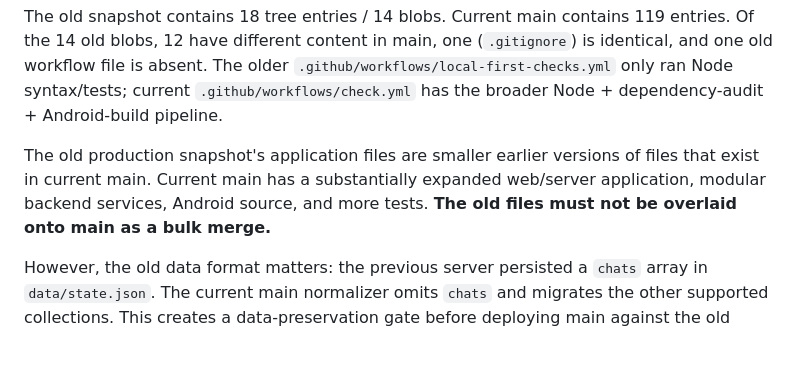
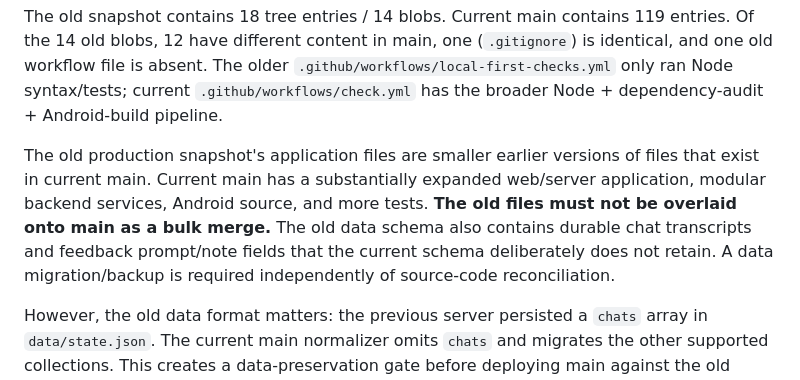
Before and after one commit to 18110priyanshuraj-creator/Jarvis, a Markdown page: docs/JARVIS_BRANCH_AUDIT.md, the part around the change. Rendered like a GitHub page; blank space fills up the shorter version.

Commit message:
docs: record legacy feedback migration behavior

```diff
--- a/docs/JARVIS_BRANCH_AUDIT.md
+++ b/docs/JARVIS_BRANCH_AUDIT.md
@@ -67,7 +67,7 @@ This is an old production snapshot, not an ancestor of current main. Comparing i
 
 The old snapshot contains 18 tree entries / 14 blobs. Current main contains 119 entries. Of the 14 old blobs, 12 have different content in main, one (`.gitignore`) is identical, and one old workflow file is absent. The older `.github/workflows/local-first-checks.yml` only ran Node syntax/tests; current `.github/workflows/check.yml` has the broader Node + dependency-audit + Android-build pipeline.
 
-The old production snapshot's application files are smaller earlier versions of files that exist in current main. Current main has a substantially expanded web/server application, modular backend services, Android source, and more tests. **The old files must not be overlaid onto main as a bulk merge.**
+The old production snapshot's application files are smaller earlier versions of files that exist in current main. Current main has a substantially expanded web/server application, modular backend services, Android source, and more tests. **The old files must not be overlaid onto main as a bulk merge.** The old data schema also contains durable chat transcripts and feedback prompt/note fields that the current schema deliberately does not retain. A data migration/backup is required independently of source-code reconciliation.
 
 However, the old data format matters: the previous server persisted a `chats` array in `data/state.json`. The current main normalizer omits `chats` and migrates the other supported collections. This creates a data-preservation gate before deploying main against the old production store. See `JARVIS_PHASE_0_AUDIT.md`.
 
```
